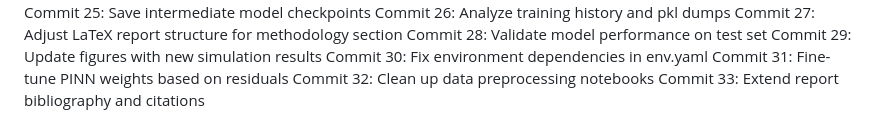
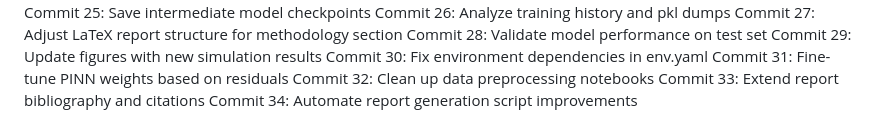
Before and after one commit to andimatteo/ai4e, a Markdown page: docs/timeline_journal.md, the part around the change. GitHub-like rendering.

Commit message:
Automate report generation script improvements

```diff
--- a/docs/timeline_journal.md
+++ b/docs/timeline_journal.md
@@ -55,3 +55,4 @@ Commit 30: Fix environment dependencies in env.yaml
 Commit 31: Fine-tune PINN weights based on residuals
 Commit 32: Clean up data preprocessing notebooks
 Commit 33: Extend report bibliography and citations
+Commit 34: Automate report generation script improvements
```
